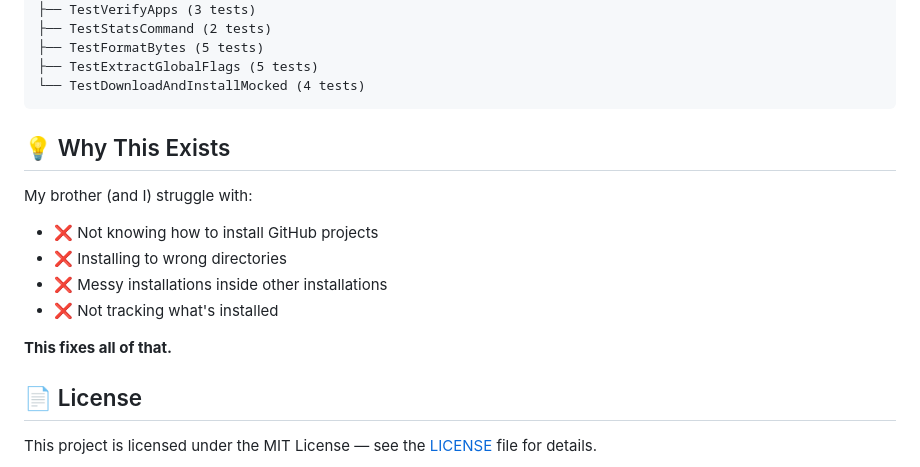
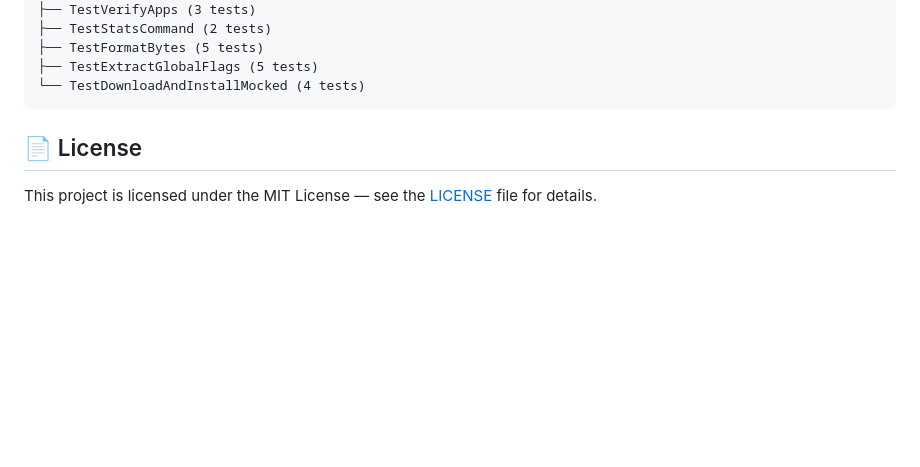
Before and after one commit to mabo-du/pluck, a Markdown page: README.md, the part around the change. GitHub-like rendering; blank space fills up the shorter version.

Commit message:
docs: remove 'Why This Exists' section from README

````diff
--- a/README.md
+++ b/README.md
@@ -283,16 +283,6 @@ pre-commit install
 └── TestDownloadAndInstallMocked (4 tests)
 ```
 
-## 💡 Why This Exists
-
-My brother (and I) struggle with:
-
-- ❌ Not knowing how to install GitHub projects
-- ❌ Installing to wrong directories
-- ❌ Messy installations inside other installations
-- ❌ Not tracking what's installed
-
-**This fixes all of that.**
 
 ## 📄 License
 
````
